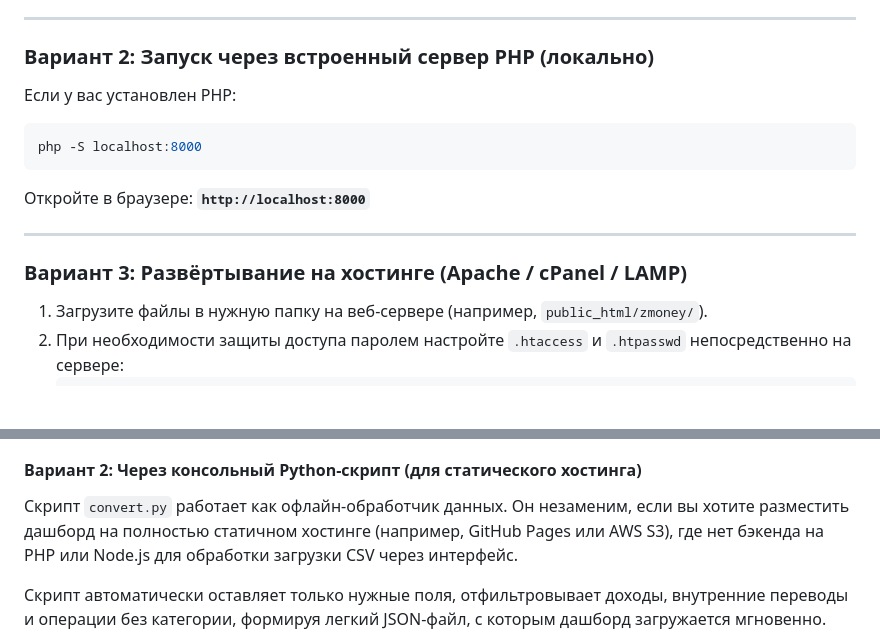
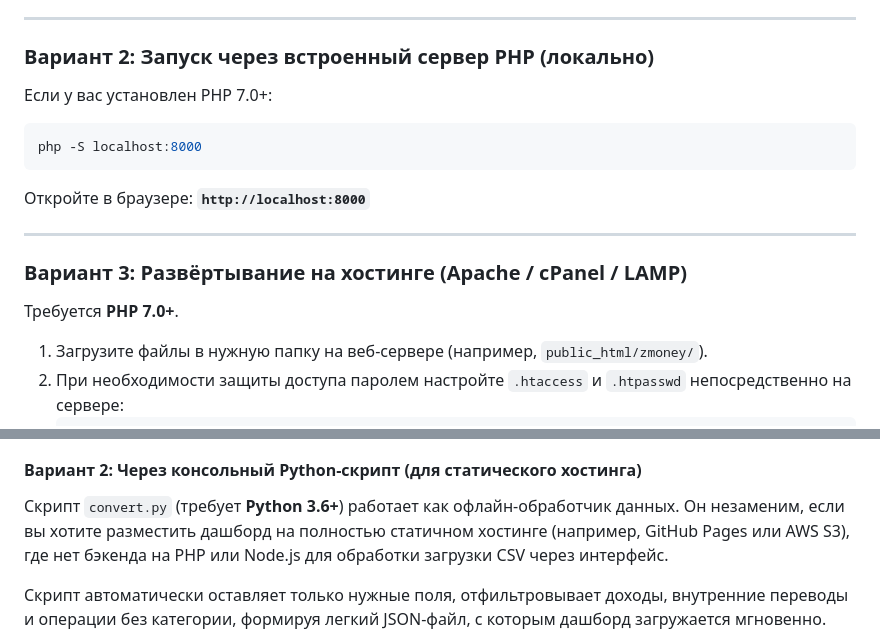
Before and after one commit to mikedudin/zenmoney-viewer, a Markdown page: README.ru.md, 2 parts joined by grey strips. GitHub-like rendering; blank space fills up the shorter version.

Commit message:
finalize the readme: add requirements part

````diff
--- a/README.ru.md
+++ b/README.ru.md
@@ -67,7 +67,7 @@ npm start
 
 ### Вариант 2: Запуск через встроенный сервер PHP (локально)
 
-Если у вас установлен PHP:
+Если у вас установлен PHP 7.0+:
 
 ```bash
 php -S localhost:8000
@@ -77,6 +77,8 @@ php -S localhost:8000
 ---
 
 ### Вариант 3: Развёртывание на хостинге (Apache / cPanel / LAMP)
+
+Требуется **PHP 7.0+**.
 
 1. Загрузите файлы в нужную папку на веб-сервере (например, `public_html/zmoney/`).
 2. При необходимости защиты доступа паролем настройте `.htaccess` и `.htpasswd` непосредственно на сервере:
@@ -112,7 +114,7 @@ php -S localhost:8000
 3. Приложение автоматически обработает операции: отфильтрует доходы и внутренние переводы между своими счетами, исключит дубликаты и сразу обновит графики и аналитику.
 
 #### Вариант 2: Через консольный Python-скрипт (для статического хостинга)
-Скрипт `convert.py` работает как офлайн-обработчик данных. Он незаменим, если вы хотите разместить дашборд на полностью статичном хостинге (например, GitHub Pages или AWS S3), где нет бэкенда на PHP или Node.js для обработки загрузки CSV через интерфейс.
+Скрипт `convert.py` (требует **Python 3.6+**) работает как офлайн-обработчик данных. Он незаменим, если вы хотите разместить дашборд на полностью статичном хостинге (например, GitHub Pages или AWS S3), где нет бэкенда на PHP или Node.js для обработки загрузки CSV через интерфейс.
 
 Скрипт автоматически оставляет только нужные поля, отфильтровывает доходы, внутренние переводы и операции без категории, формируя легкий JSON-файл, с которым дашборд загружается мгновенно.
 
````
Also changed, not shown: README.md (+4 -2 lines).
